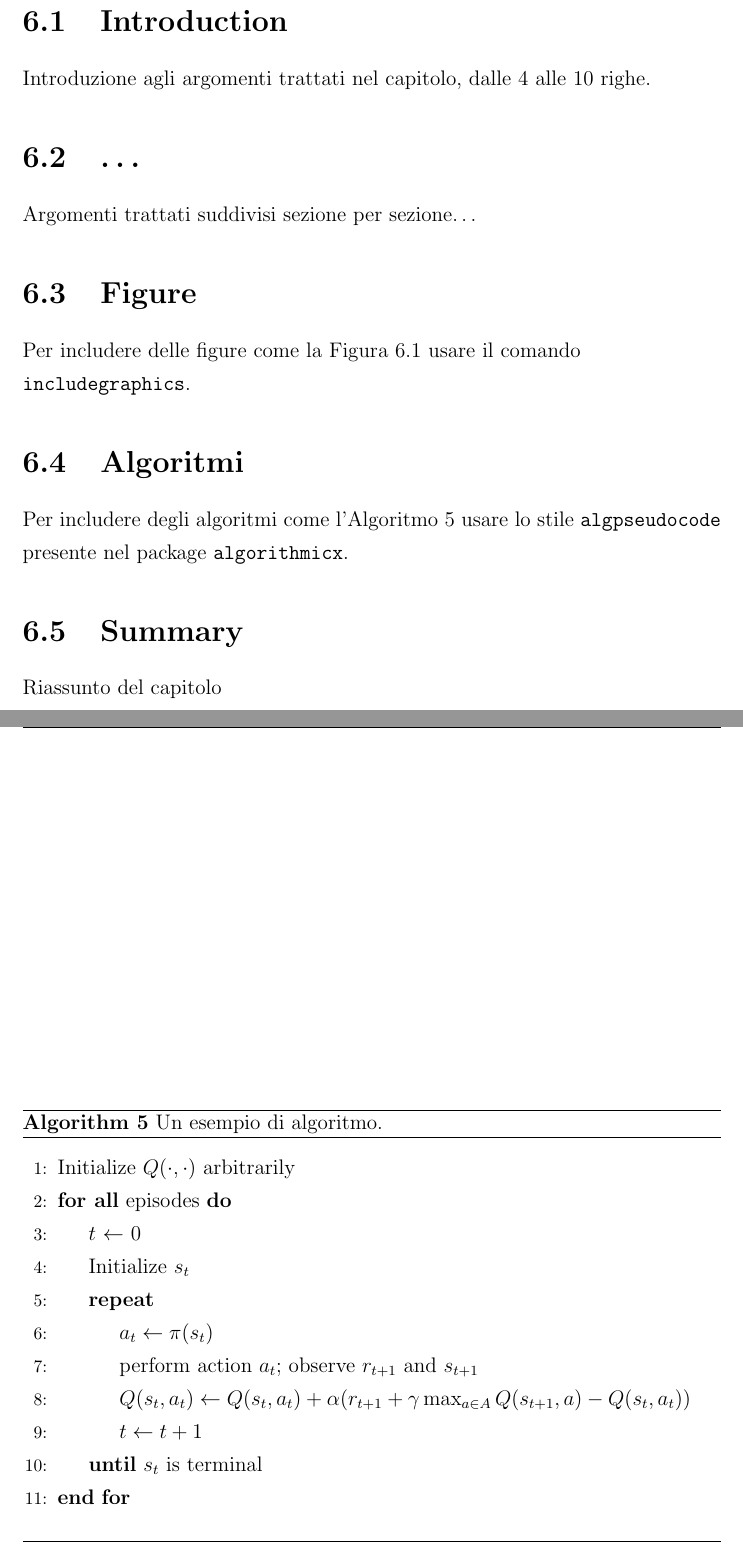
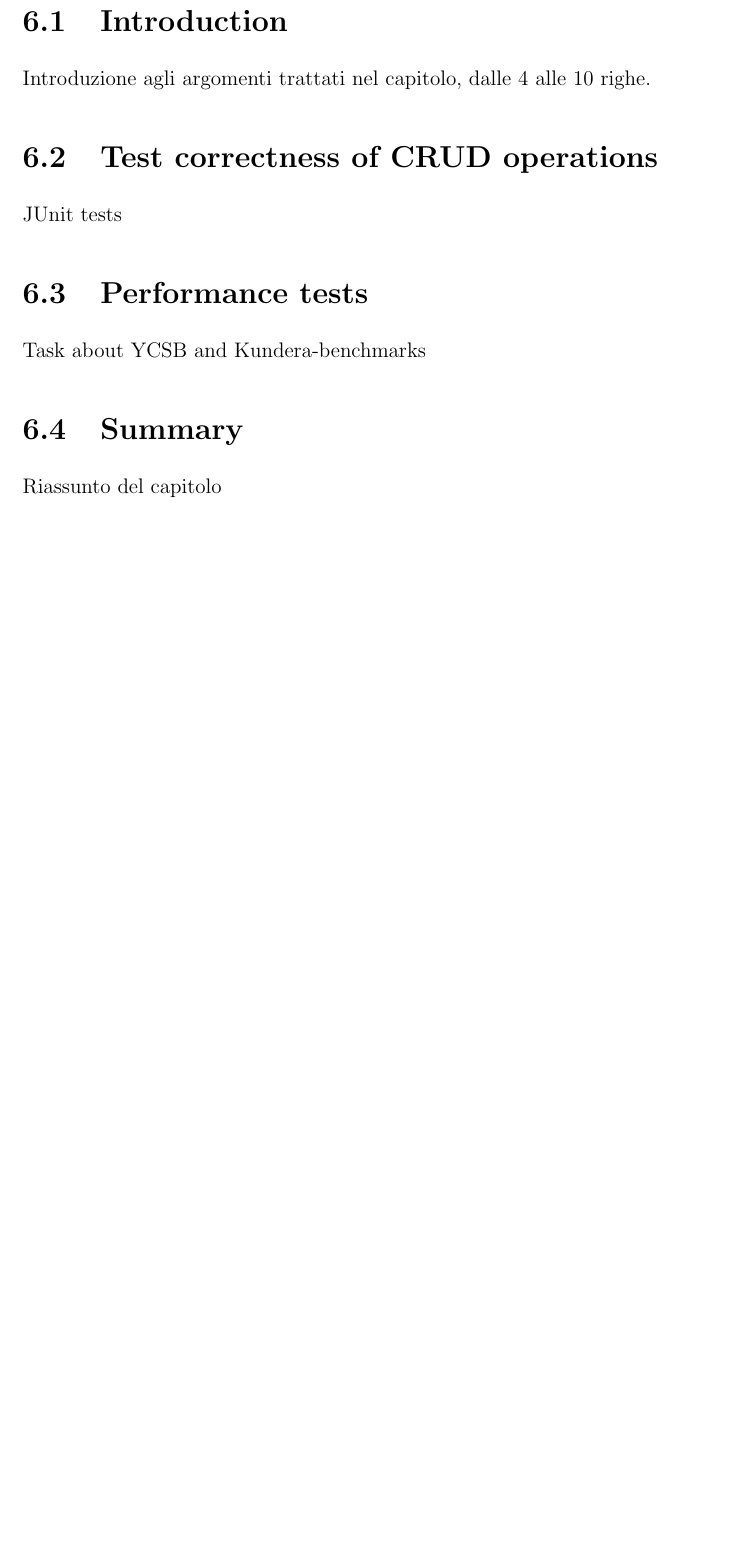
Before and after one commit to arci/thesis, a LaTeX thesis (thesis.tex, which reads content/evaluation.tex, content/kundera-extension.tex): two parts of pages 31 and 32 of 41 before the commit and part of page 29 of 39 after it, the two joined at a grey line, cut so that both start at the same text, the shorter picture padded with empty space. The pictures show the PDF file thesis.pdf that the author committed with the source.

Commit message:
first sectioning

```diff
--- a/content/evaluation.tex
+++ b/content/evaluation.tex
@@ -1,9 +1,6 @@
 \section{Introduction}
 Introduzione agli argomenti trattati nel capitolo, dalle 4 alle 10 righe.
 
-\section{\dots}
-Argomenti trattati suddivisi sezione per sezione\dots
+\section{Test correctness of CRUD operations}
+JUnit tests
 
-\section{Figure}
-Per includere delle figure come la Figura~\ref{fig:figura}
-usare il comando \texttt{\\includegraphics}.
@@ -18,20 +7,5 @@ usare il comando \texttt{\\includegraphics}.
-  \label{fig:figura}
-\end{figure}
-
-\section{Algoritmi}
-Per includere degli algoritmi come l'Algoritmo~\ref{alg:esempio}
-usare lo stile \texttt{algpseudocode} presente nel package~\texttt{algorithmicx}.
-
-%--------------------------------------------------------------------------------
-% esempio di algoritmo
-%--------------------------------------------------------------------------------
-\begin{algorithm}[t]
-  \include{alg_esempio}
-  \caption{Un esempio di algoritmo.}
-  \label{alg:esempio}
-\end{algorithm}
-
+\section{Performance tests}
+Task about YCSB and Kundera-benchmarks
 
 \section{Summary}
-
 Riassunto del capitolo
--- a/content/kundera-extension.tex
+++ b/content/kundera-extension.tex
@@ -1,9 +1,5 @@
 \section{Introduction}
 Introduzione agli argomenti trattati nel capitolo, dalle 4 alle 10 righe.
 
-\section{\dots}
-Argomenti trattati suddivisi sezione per sezione\dots
+\section{Kundera community}
 
-\section{Figure}
-Per includere delle figure come la Figura~\ref{fig:figura}
-usare il comando \texttt{\\includegraphics}.
@@ -18,15 +8,5 @@ usare il comando \texttt{\\includegraphics}.
-  \label{fig:figura}
-\end{figure}
+\section{GAE Datastore client}
 
-\section{Algoritmi}
-Per includere degli algoritmi come l'Algoritmo~\ref{alg:esempio}
-usare lo stile \texttt{algpseudocode} presente nel package~\texttt{algorithmicx}.
+\subsection{Datastore structure}
+Here task also about strong vs eventual consistency
 
-%--------------------------------------------------------------------------------
-% esempio di algoritmo
-%--------------------------------------------------------------------------------
-\begin{algorithm}[t]
-  \include{alg_esempio}
-  \caption{Un esempio di algoritmo.}
-  \label{alg:esempio}
-\end{algorithm}
```
Also changed, not shown: thesis.tex (+4 -0 lines), thesis.pdf, content/evaluation.tex (8 more changed lines), content/kundera-extension.tex (24 more changed lines).
